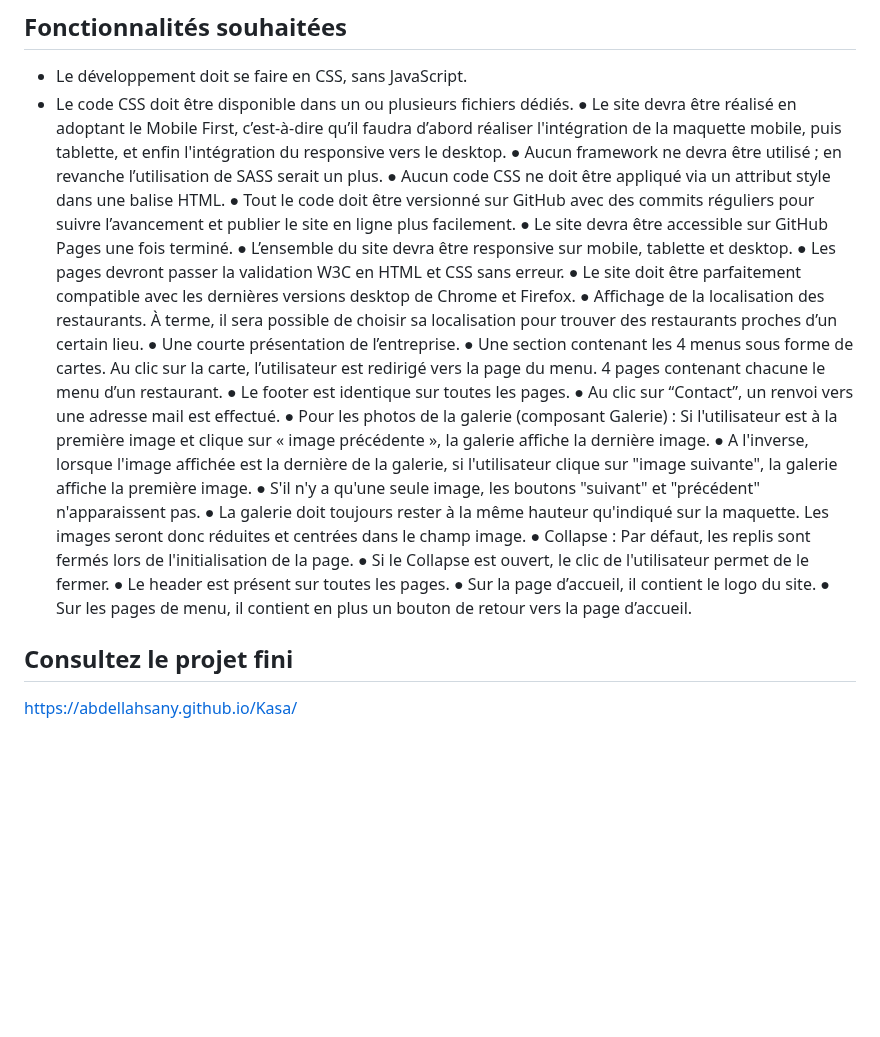
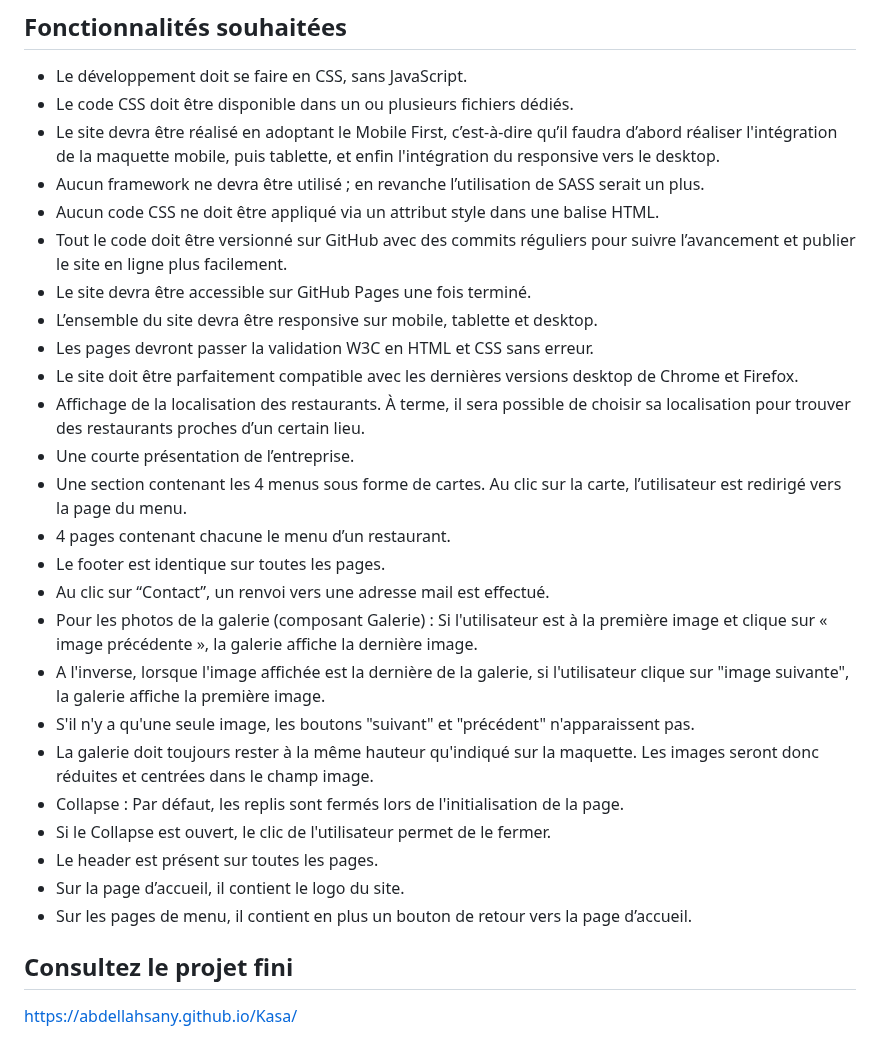
Before and after one commit to abdellahsany/Ohmyfood, a Markdown page: README.md, the part around the change. Drawn GitHub-style; blank space fills up the shorter version.

```diff
--- a/README.md
+++ b/README.md
@@ -13,29 +13,29 @@ Créer un site web qui met en avant les menus de quatre prestigieux restaurants
 
 - Le développement doit se faire en CSS, sans JavaScript.
 - Le code CSS doit être disponible dans un ou plusieurs ﬁchiers dédiés.
-●	Le site devra être réalisé en adoptant le Mobile First, c’est-à-dire qu’il faudra d’abord réaliser l'intégration de la maquette mobile, puis tablette, et enﬁn l'intégration du responsive vers le desktop.
-●	Aucun framework ne devra être utilisé ; en revanche l’utilisation de SASS serait un plus.
-●	Aucun code CSS ne doit être appliqué via un attribut style dans une balise HTML.
-●	Tout le code doit être versionné sur GitHub avec des commits réguliers pour suivre l’avancement et publier le site en ligne plus facilement.
-●	Le site devra être accessible sur GitHub Pages une fois terminé.
-●	L’ensemble du site devra être responsive sur mobile, tablette et desktop.
-●	Les pages devront passer la validation W3C en HTML et CSS sans erreur.
-●	Le site doit être parfaitement compatible avec les dernières versions desktop de Chrome et Firefox.
-●	Aﬃchage de la localisation des restaurants. À terme, il sera possible de choisir sa localisation pour trouver des restaurants proches d’un certain lieu.
-●	Une courte présentation de l’entreprise.
-●	Une section contenant les 4 menus sous forme de cartes. Au clic sur la carte, l’utilisateur est redirigé vers la page du menu.
-4 pages contenant chacune le menu d’un restaurant.
-●	Le footer est identique sur toutes les pages.
-●	Au clic sur “Contact”, un renvoi vers une adresse mail est effectué.
-● Pour les photos de la galerie (composant Galerie) : Si l'utilisateur est à la première image et clique sur « image précédente », la galerie affiche la dernière image.
-● A l'inverse, lorsque l'image affichée est la dernière de la galerie, si l'utilisateur clique sur "image suivante", la galerie affiche la première image.
-● S'il n'y a qu'une seule image, les boutons "suivant" et "précédent" n'apparaissent pas.
-● La galerie doit toujours rester à la même hauteur qu'indiqué sur la maquette. Les images seront donc réduites et centrées dans le champ image.
-● Collapse : Par défaut, les replis sont fermés lors de l'initialisation de la page.
-● Si le Collapse est ouvert, le clic de l'utilisateur permet de le fermer.
-●	Le header est présent sur toutes les pages.
-●	Sur la page d’accueil, il contient le logo du site.
-●	Sur les pages de menu, il contient en plus un bouton de retour vers la page d’accueil.
+- Le site devra être réalisé en adoptant le Mobile First, c’est-à-dire qu’il faudra d’abord réaliser l'intégration de la maquette mobile, puis tablette, et enﬁn l'intégration du responsive vers le desktop.
+- Aucun framework ne devra être utilisé ; en revanche l’utilisation de SASS serait un plus.
+- Aucun code CSS ne doit être appliqué via un attribut style dans une balise HTML.
+- Tout le code doit être versionné sur GitHub avec des commits réguliers pour suivre l’avancement et publier le site en ligne plus facilement.
+- Le site devra être accessible sur GitHub Pages une fois terminé.
+- L’ensemble du site devra être responsive sur mobile, tablette et desktop.
+- Les pages devront passer la validation W3C en HTML et CSS sans erreur.
+- Le site doit être parfaitement compatible avec les dernières versions desktop de Chrome et Firefox.
+- Affichage de la localisation des restaurants. À terme, il sera possible de choisir sa localisation pour trouver des restaurants proches d’un certain lieu.
+-	Une courte présentation de l’entreprise.
+-	Une section contenant les 4 menus sous forme de cartes. Au clic sur la carte, l’utilisateur est redirigé vers la page du menu.
+- 4 pages contenant chacune le menu d’un restaurant.
+-	Le footer est identique sur toutes les pages.
+-	Au clic sur “Contact”, un renvoi vers une adresse mail est effectué.
+- Pour les photos de la galerie (composant Galerie) : Si l'utilisateur est à la première image et clique sur « image précédente », la galerie affiche la dernière image.
+- A l'inverse, lorsque l'image affichée est la dernière de la galerie, si l'utilisateur clique sur "image suivante", la galerie affiche la première image.
+- S'il n'y a qu'une seule image, les boutons "suivant" et "précédent" n'apparaissent pas.
+- La galerie doit toujours rester à la même hauteur qu'indiqué sur la maquette. Les images seront donc réduites et centrées dans le champ image.
+- Collapse : Par défaut, les replis sont fermés lors de l'initialisation de la page.
+- Si le Collapse est ouvert, le clic de l'utilisateur permet de le fermer.
+-	Le header est présent sur toutes les pages.
+-	Sur la page d’accueil, il contient le logo du site.
+-	Sur les pages de menu, il contient en plus un bouton de retour vers la page d’accueil.
 
 ## Consultez le projet fini
 
```
